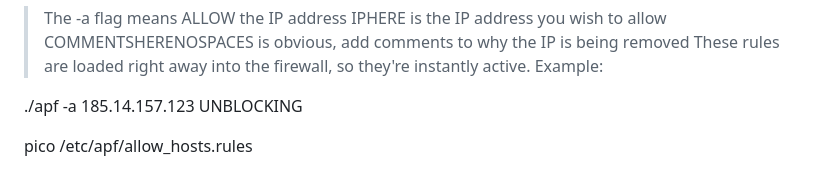
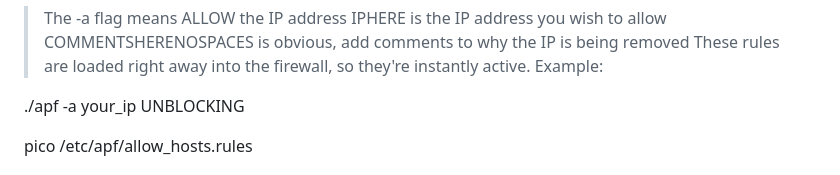
Before and after one commit to nu11secur1ty/Linux_Deployment_Administration_Hacks-Programing, a Markdown page: APF/README.MD, the part around the change. Drawn GitHub-style.

```diff
--- a/APF/README.MD
+++ b/APF/README.MD
@@ -205,7 +205,7 @@ B) If the IP isn't already listed in deny_hosts.rules and you wish to allow it,
 > COMMENTSHERENOSPACES is obvious, add comments to why the IP is being removed These rules are loaded right away into the firewall, so they're instantly active.
 Example:
 
-./apf -a 185.14.157.123 UNBLOCKING
+./apf -a your_ip UNBLOCKING
 
 pico /etc/apf/allow_hosts.rules
 
```
